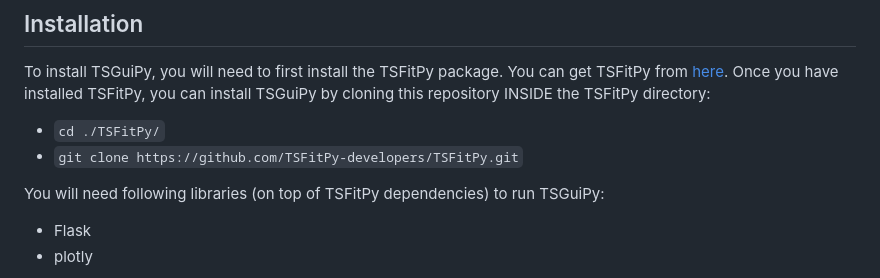
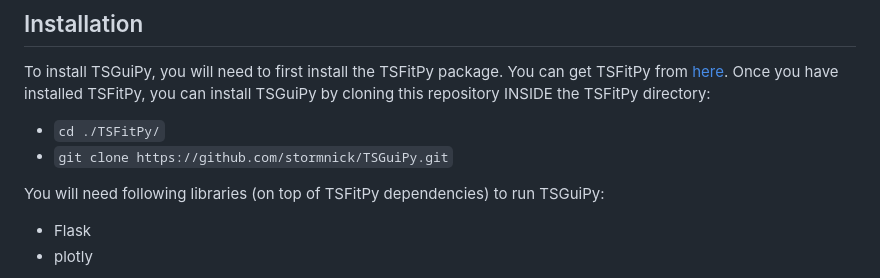
Before and after one commit to stormnick/TSGuiPy, a Markdown page: README.md, the part around the change. GitHub-like rendering.

```diff
--- a/README.md
+++ b/README.md
@@ -7,7 +7,7 @@ TSGuiPy is a GUI for [TSFitPy](https://github.com/TSFitPy-developers/TSFitPy) sp
 To install TSGuiPy, you will need to first install the TSFitPy package. You can get TSFitPy from [here](https://github.com/TSFitPy-developers/TSFitPy). Once you have installed TSFitPy, you can install TSGuiPy by cloning this repository INSIDE the TSFitPy directory:
 
 - `cd ./TSFitPy/`
-- `git clone https://github.com/TSFitPy-developers/TSFitPy.git`
+- `git clone https://github.com/stormnick/TSGuiPy.git`
 
 You will need following libraries (on top of TSFitPy dependencies) to run TSGuiPy:
 
```
